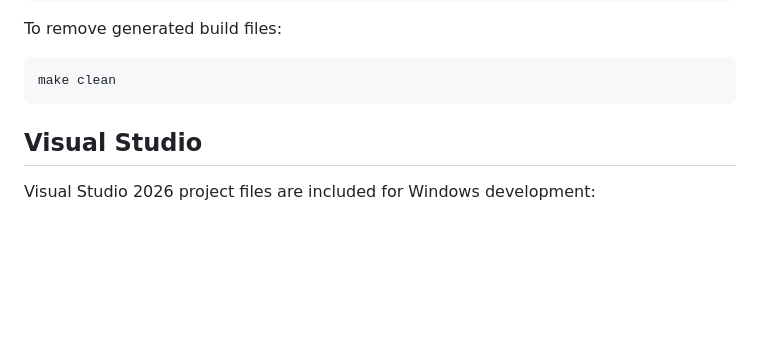
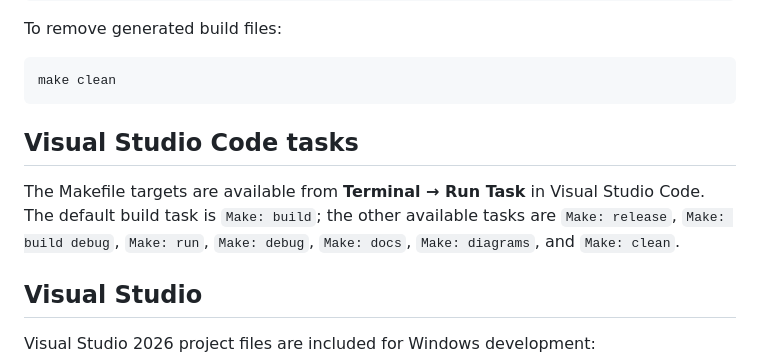
Before and after one commit to dr3mro/CS-210-12997-Project_Three_Grocery_Frequency_Report, a Markdown page: README.md, the part around the change. Rendered like a GitHub page; blank space fills up the shorter version.

Commit message:
add vscode tasks

````diff
--- a/README.md
+++ b/README.md
@@ -105,6 +105,13 @@ To remove generated build files:
 ```bash
 make clean
 ```
+
+## Visual Studio Code tasks
+
+The Makefile targets are available from **Terminal → Run Task** in Visual
+Studio Code. The default build task is `Make: build`; the other available
+tasks are `Make: release`, `Make: build debug`, `Make: run`, `Make: debug`,
+`Make: docs`, `Make: diagrams`, and `Make: clean`.
 
 ## Visual Studio
 
````
